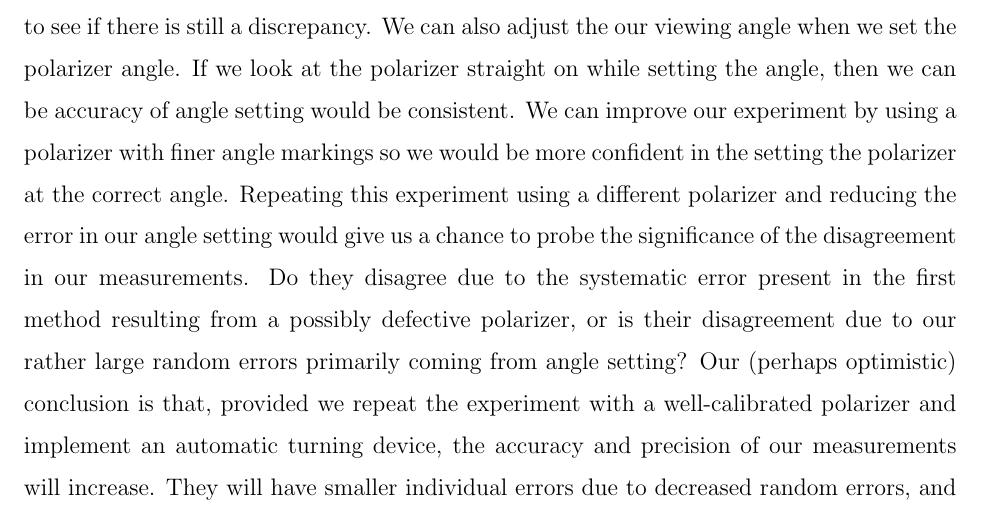
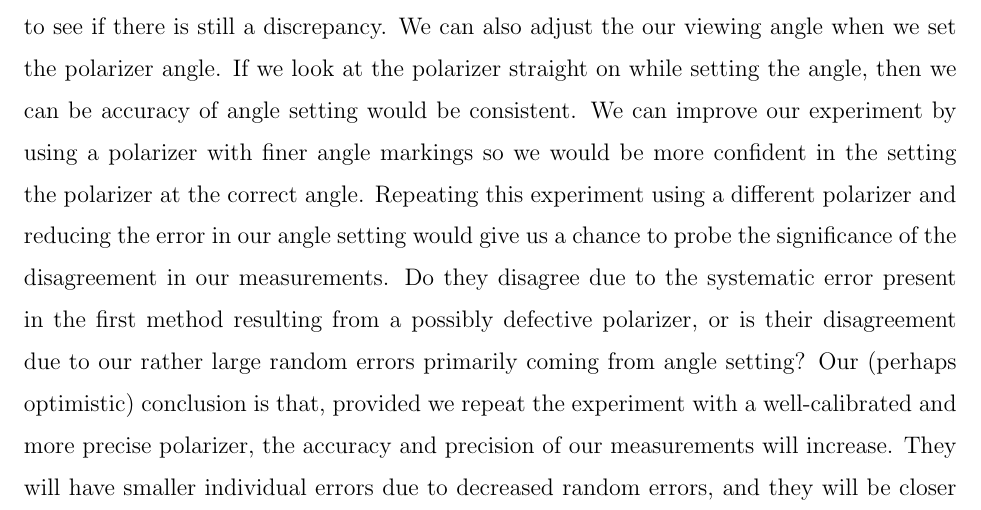
Before and after one commit to iliparti/Report_Draft, a LaTeX paper (Report_Draft.tex): part of page 10 of 12, cut so that both start at the same text. Compiled offline with pdfLaTeX.

Commit message:
Update Report_Draft.tex

```diff
--- a/Report_Draft.tex
+++ b/Report_Draft.tex
@@ -191,7 +191,7 @@ We can also adjust the our viewing angle when we set the polarizer angle. If we
 We can improve our experiment by using a polarizer with finer angle markings so we would be more confident in the setting the polarizer at the correct angle.
 Repeating this experiment using a different polarizer and reducing the error in our angle setting would give us a chance to probe the significance of the disagreement in our measurements.
 Do they disagree due to the systematic error present in the first method resulting from a possibly defective polarizer, or is their disagreement due to our rather large random errors primarily coming from angle setting?
-Our (perhaps optimistic) conclusion is that, provided we repeat the experiment with a well-calibrated polarizer and implement an automatic turning device, the accuracy and precision of our measurements will increase.
+Our (perhaps optimistic) conclusion is that, provided we repeat the experiment with a well-calibrated and more precise polarizer, the accuracy and precision of our measurements will increase.
 They will have smaller individual errors due to decreased random errors, and they will be closer to the values calculated by our colleagues (this applies mostly to the error calculated via the first method).
 
 To further reduce random errors, we would also want to consider implementing another lock-in amplifier, this one to remove magnetic field noise or fluctuations from sources of magnetic fields other than that from the solenoid.  To expand the scope of this experiment, we could measure the wavelength dependence of the Faraday effect.  In this case, we would repeat our experiments using sources of polarized at different wavelengths. We would repeat our data collection for each of these lasers, and acquire data which could tell us how the strength of the rotation of polarization angle plane depends on different wavelengths of light for a certain value of magnetic field.
```
